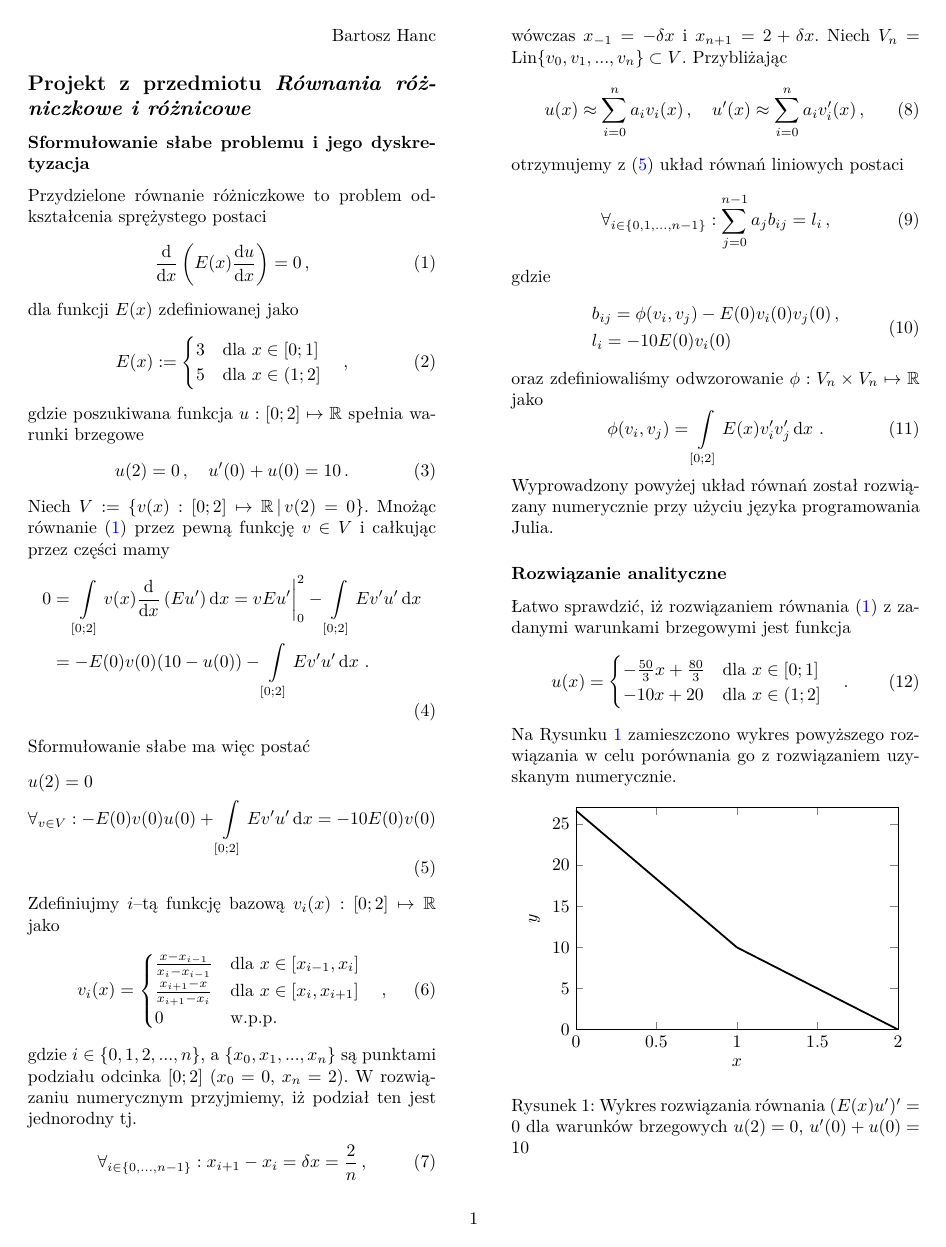
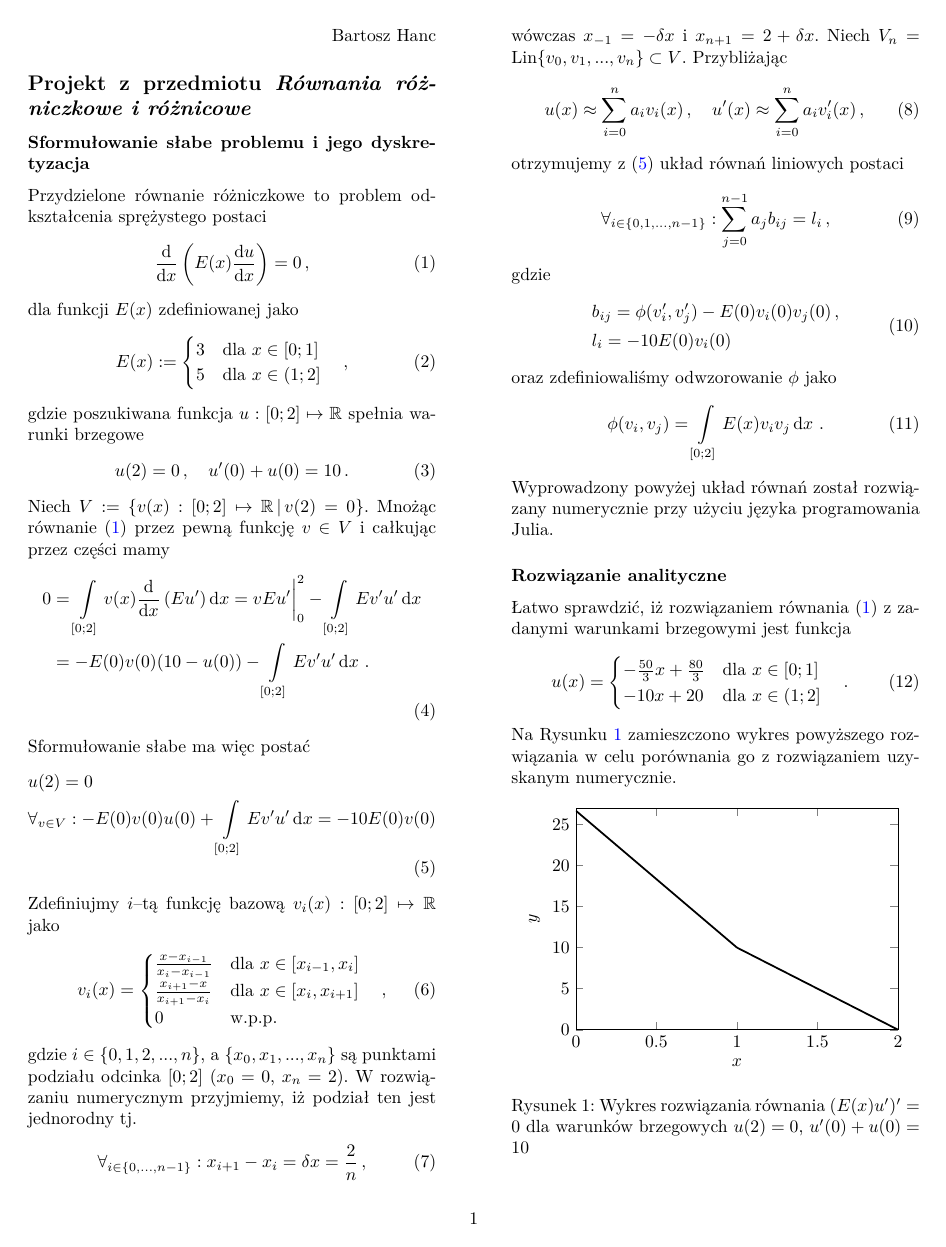
Before and after one commit to barhanc/fem-proj, a LaTeX document (description.tex): the whole page. The pictures show the PDF file description.pdf that the author committed with the source.

Commit message:
Finished project

```diff
--- a/description.tex
+++ b/description.tex
@@ -70,13 +70,13 @@ otrzymujemy z (\ref{eq:weak}) układ równań liniowych postaci
 gdzie
 \begin{equation}
     \begin{split}
-        &b_{ij} = \phi(v_i,v_j)-E(0)v_i(0)v_j(0)\,,\\
+        &b_{ij} = \phi(v_i',v_j')-E(0)v_i(0)v_j(0)\,,\\
         &l_i =-10E(0)v_i(0)
     \end{split}
 \end{equation}
-oraz zdefiniowaliśmy odwzorowanie \(\phi:V_n\times V_n\mapsto\mathbb{R}\) jako
+oraz zdefiniowaliśmy odwzorowanie \(\phi\) jako
 \begin{equation}
-    \phi(v_i,v_j)=\int\limits_{[0;2]}E(x)v_i'v_j'\dd{x}\,.
+    \phi(v_i,v_j)=\int\limits_{[0;2]}E(x)v_iv_j\dd{x}\,.
 \end{equation}
 Wyprowadzony powyżej układ równań został rozwiązany numerycznie przy użyciu
 języka programowania Julia.
```
Also changed, not shown: description.pdf, 1 other file.
